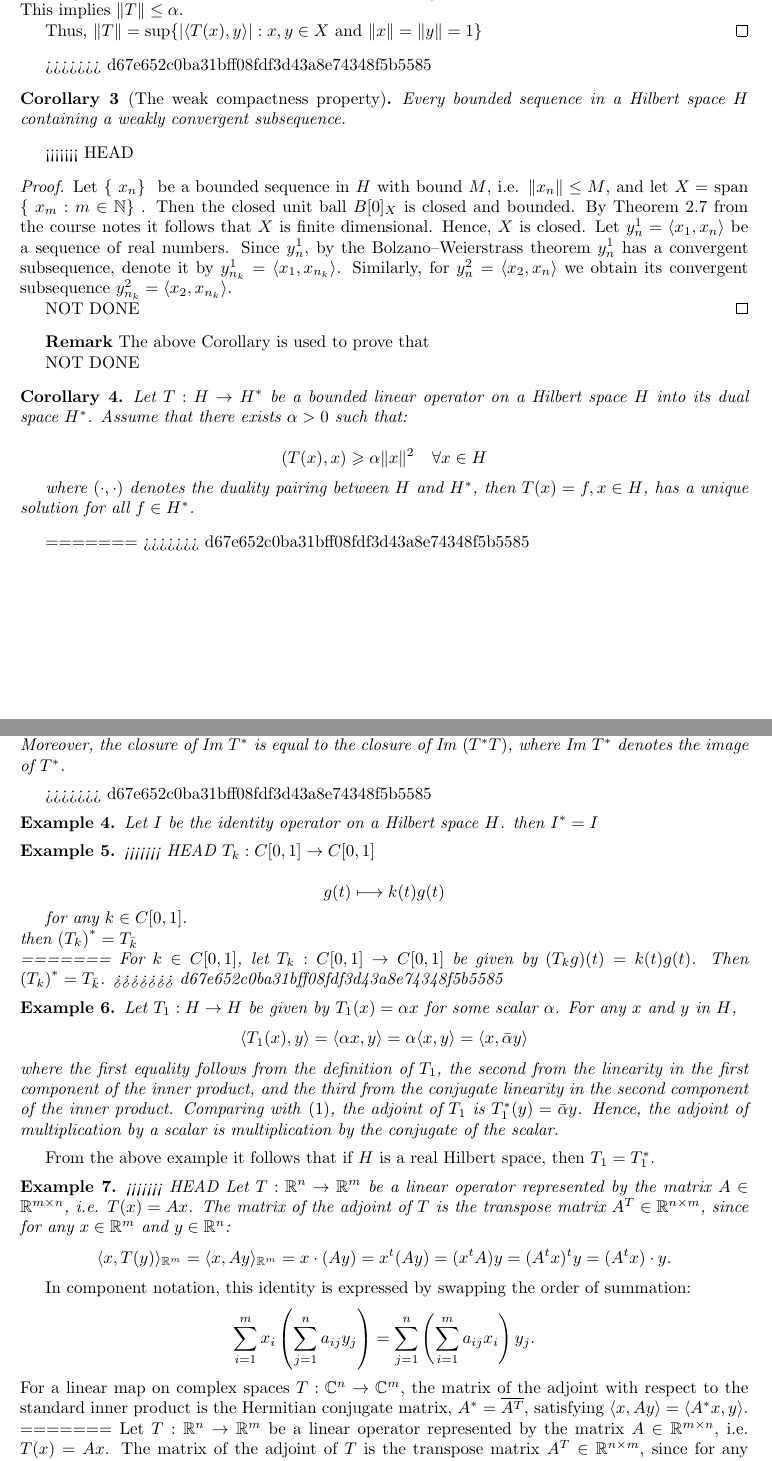
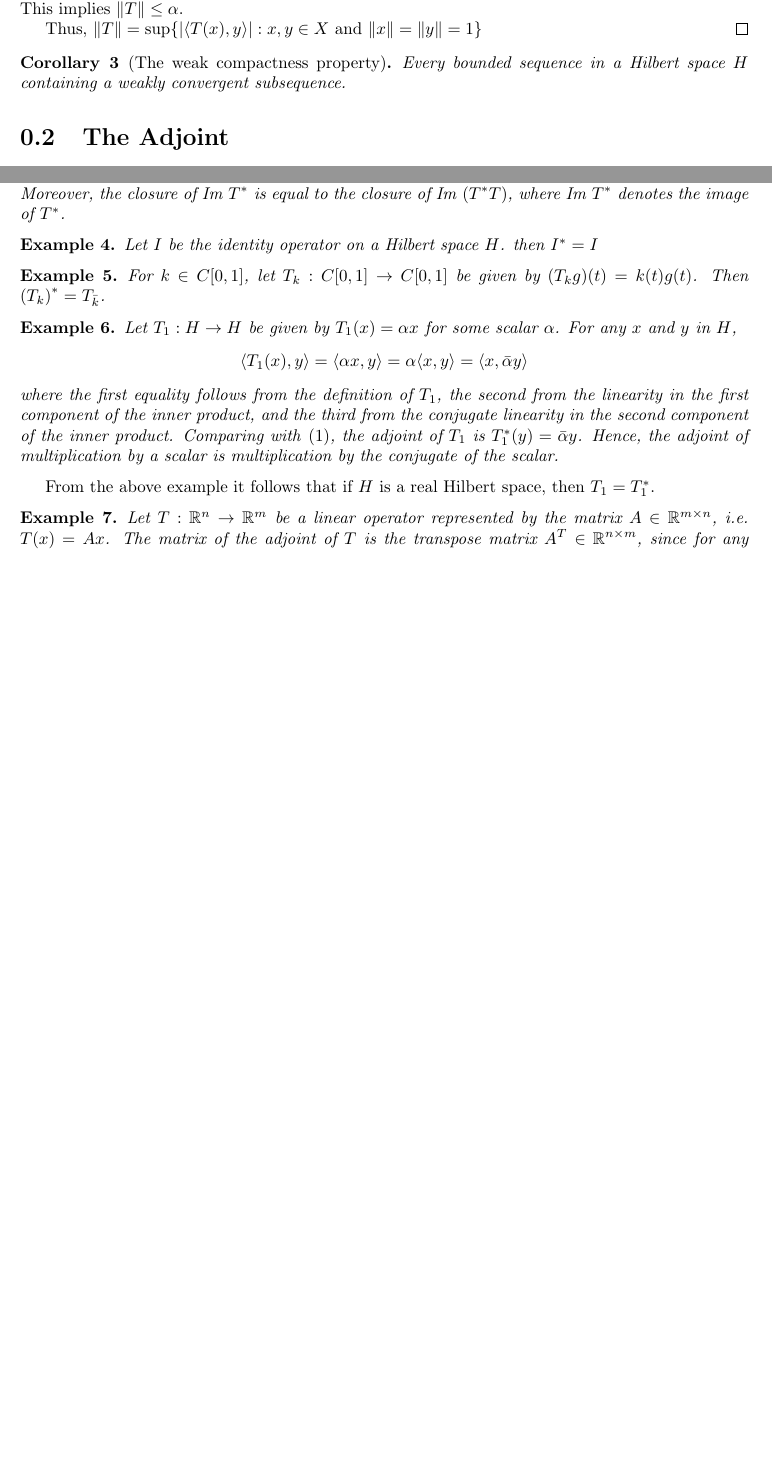
Before and after one commit to 3zooz1234/Math535-grpass-adj-oper, a LaTeX document (notes/note.tex): two parts of pages 4 and 7 of 12 before the commit and two parts of pages 4 and 6 of 11 after it, joined at a grey line, cut so that both start at the same text, the shorter picture padded with empty space. Compiled offline with pdfLaTeX.

Commit message:
note.tex

```diff
--- a/notes/note.tex
+++ b/notes/note.tex
@@ -118,38 +106,9 @@ Thus, $\|T\|  = \sup \{ | \langle T(x), y \rangle | : x, y \in X \text{ and } \|
 \end{proof}
 
 
->>>>>>> d67e652c0ba31bff08fdf3d43a8e74348f5b5585
 \begin{cor}[The weak compactness property]
 Every bounded sequence in a Hilbert space $H$ containing a weakly convergent subsequence.
 \end{cor}
-
-<<<<<<< HEAD
-\begin{proof}
-Let $\{\ x_n \}\ $ be a bounded sequence in $H$ with bound $M$, i.e. $ \|x_n \| \leq M$, and let $X =$ span $ \{\ x_m : m \in \mathbb{N} \}\ $.
-Then the closed unit ball $B[0]_X$ is closed and bounded. By Theorem 2.7 from the course notes it follows that $X$ is finite dimensional. Hence, $X$ is closed.
-Let $y_n ^1 = \langle x_1,x_n \rangle$ be a sequence of real numbers. Since $y_n ^1$,  by the Bolzano–Weierstrass theorem $y_n ^1$ has a convergent subsequence, denote it by $y_{n_k} ^1 = \langle x_1,x_{n_k} \rangle$.
-Similarly, for $y_n ^2 = \langle x_2,x_n \rangle$ we obtain its convergent subsequence $y_{n_k} ^2 = \langle x_2,x_{n_k} \rangle$.
-
-NOT DONE
-\end{proof}
-
-\textbf{Remark} The above Corollary is used to prove that
-
-NOT DONE
-
-\begin{cor}
-Let $T: H \rightarrow H^{*}$ be a bounded linear operator on a Hilbert space $H$ into its dual space $H^{*}$.
-Assume that there exists $\alpha>0$ such that:
-
-$$
-( T(x), x) \geqslant \alpha\|x\|^{2} \quad \forall x \in H
-$$
-
-where $(\cdot, \cdot)$ denotes the duality pairing between $H$ and $H^{*}$,
-then $T(x)=f, x \in H$, has a unique solution for all $f \in H^{*}$.
-\end{cor}
-=======
->>>>>>> d67e652c0ba31bff08fdf3d43a8e74348f5b5585
 
 
 \section{The Adjoint}
@@ -281,25 +238,13 @@ Let $H$ be a complex Hilbert space and let $T \in B(H)$, then $\text{Ker } T = \
 Moreover, the closure of $\text{Im } T^*$ is equal to the closure of $\text{Im } (T^*T)$, where $\text{Im } T^*$ denotes the image of $T^*$.
 \end{prop}
 
->>>>>>> d67e652c0ba31bff08fdf3d43a8e74348f5b5585
 \begin{exm}
 Let $I$ be the identity operator on a Hilbert space $H$. then $I^{*}=I$
 \end{exm}
 
 \begin{exm}
-<<<<<<< HEAD
-$T_{k}: C[0,1] \rightarrow C[0,1]$
-
-$$
-g(t) \longmapsto k(t) g(t)
-$$
-
-for any $k \in C[0,1]$.\\
-then $\left(T_{k}\right)^{*}=T_{\bar{k}}$\\
-=======
 For $k \in C[0,1]$, let $T_{k}: C[0,1] \rightarrow C[0,1]$ be given by $(T_{k}g)(t)=k(t) g(t)$.
 Then $\left(T_{k}\right)^{*}=T_{\bar{k}}$.
->>>>>>> d67e652c0ba31bff08fdf3d43a8e74348f5b5585
 \end{exm}
 
 \begin{exm}
@@ -314,18 +259,6 @@ From the above example it follows that if $H$ is a real Hilbert space, then $T_1
 
 
 \begin{exm}
-<<<<<<< HEAD
-Let $T: \mathbb{R}^{n} \to \mathbb{R}^{m}$ be a linear operator represented by the matrix $A \in \mathbb{R}^{m \times n}$, i.e. $T(x)=Ax$. The matrix of the adjoint of $T$ is the transpose matrix $A^{T} \in \mathbb{R}^{n \times m}$, since for any $x \in \mathbb{R}^{m}$ and $y \in \mathbb{R}^{n}$:
-$$\langle  x, T(y) \rangle_{\mathbb{R}^{m}} = \langle  x, Ay \rangle_{\mathbb{R}^{m}} = x \cdot (Ay) = x^t (Ay) = (x^t A) y = (A^t x)^t y = (A^{t}x) \cdot y.$$
-\end{exm}
-
-In component notation, this identity is expressed by swapping the order of summation:  %May be deleted
-$$ %May be deleted
-\sum_{i=1}^{m} x_{i} \left( \sum_{j=1}^{n} a_{ij}y_{j} \right) = \sum_{j=1}^{n} \left( \sum_{i=1}^{m} a_{ij}x_{i} \right) y_{j}. %May be deleted
-$$ %May be deleted
- %May be deleted
-For a linear map on complex spaces $T: \mathbb{C}^{n} \to \mathbb{C}^{m}$, the matrix of the adjoint with respect to the standard inner product is the Hermitian conjugate matrix, $A^{*} = \overline{A^{T}}$, satisfying $\langle x, Ay \rangle = \langle A^* x, y \rangle$. %May be deleted
-=======
     Let $T: \mathbb{R}^{n} \to \mathbb{R}^{m}$ be a linear operator represented by the matrix $A \in \mathbb{R}^{m \times n}$, i.e. $T(x)=Ax$. The matrix of the adjoint of $T$ is the transpose matrix $A^{T} \in \mathbb{R}^{n \times m}$, since for any $x \in \mathbb{R}^{m}$ and $y \in \mathbb{R}^{n}$:
     $$\langle  x, T(y) \rangle_{\mathbb{R}^{m}} = \langle  x, Ay \rangle_{\mathbb{R}^{m}} = x \cdot (Ay) = x^t (Ay) = (x^t A) y = (A^t x)^t y = (A^{t}x) \cdot y.$$
 
```
Also changed, not shown: notes/note.tex (18 more changed lines).
